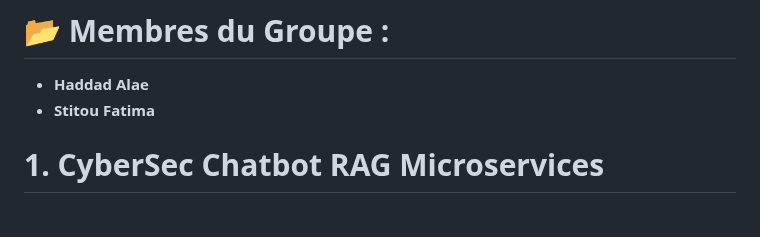
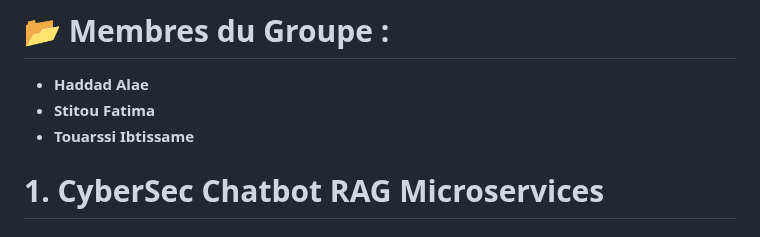
Before and after one commit to fatimazohrastitou/CyberSec-Chatbot-RAG-Microservices, a Markdown page: README.md, the part around the change. Drawn GitHub-style.

```diff
--- a/README.md
+++ b/README.md
@@ -1,6 +1,7 @@
 # 📂 Membres du Groupe :
 - **Haddad Alae**
 - **Stitou Fatima**
+- **Touarssi Ibtissame**
 
 # 1. CyberSec Chatbot RAG Microservices
 
```
